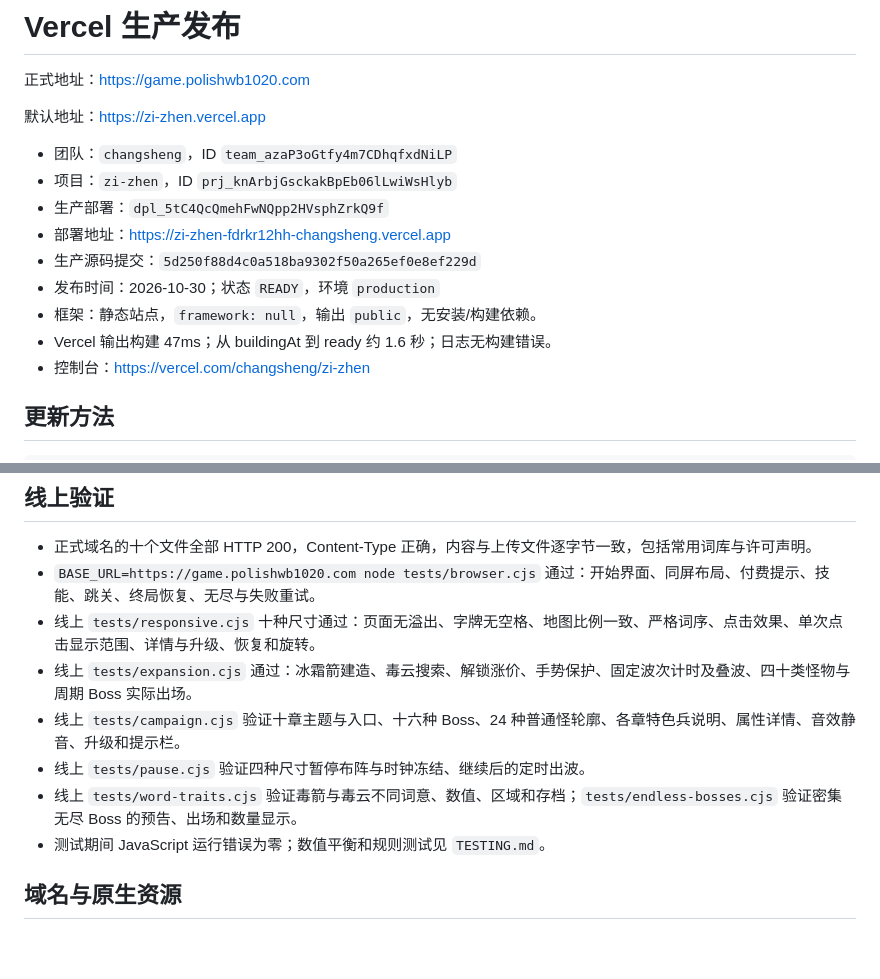
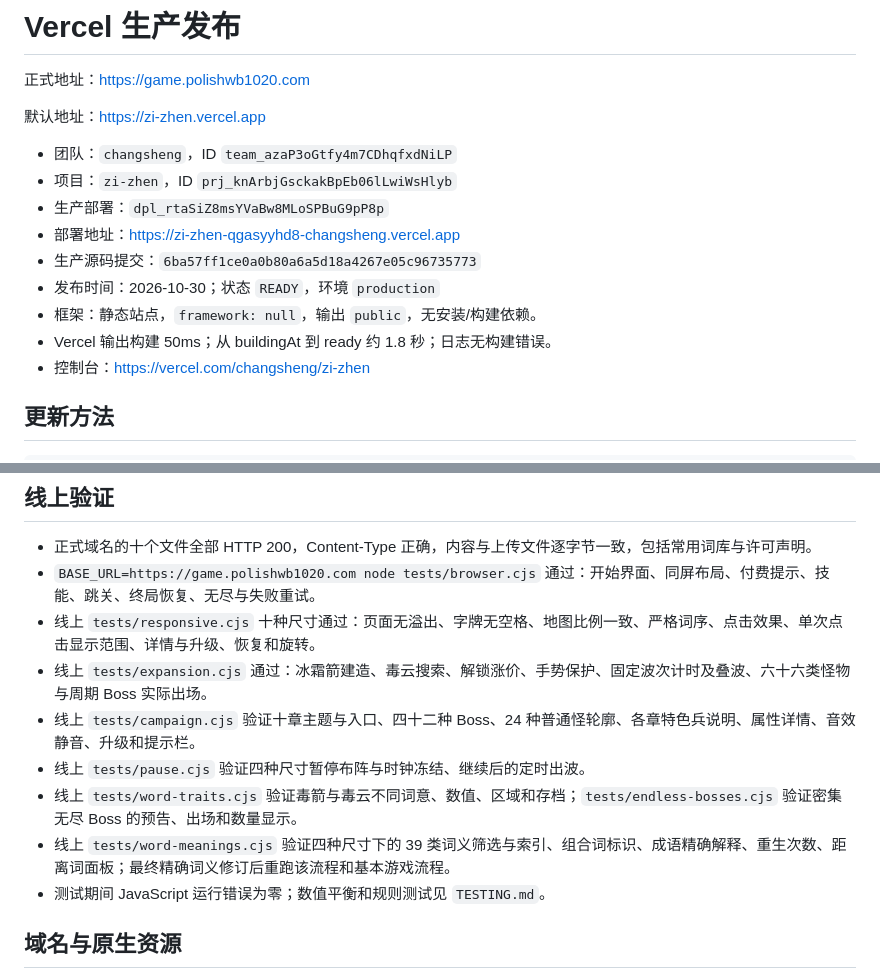
Before and after one commit to polish1020/zi-zhen, a Markdown page: docs/DEPLOYMENT-VERCEL.md, 2 parts joined by grey strips. Rendered like a GitHub page; blank space fills up the shorter version.

Commit message:
Record verified semantic expansion production release

```diff
--- a/docs/DEPLOYMENT-VERCEL.md
+++ b/docs/DEPLOYMENT-VERCEL.md
@@ -6,12 +6,12 @@
 
 - 团队：`changsheng`，ID `team_azaP3oGtfy4m7CDhqfxdNiLP`
 - 项目：`zi-zhen`，ID `prj_knArbjGsckakBpEb06lLwiWsHlyb`
-- 生产部署：`dpl_5tC4QcQmehFwNQpp2HVsphZrkQ9f`
-- 部署地址：https://zi-zhen-fdrkr12hh-changsheng.vercel.app
-- 生产源码提交：`5d250f88d4c0a518ba9302f50a265ef0e8ef229d`
+- 生产部署：`dpl_rtaSiZ8msYVaBw8MLoSPBuG9pP8p`
+- 部署地址：https://zi-zhen-qgasyyhd8-changsheng.vercel.app
+- 生产源码提交：`6ba57ff1ce0a0b80a6a5d18a4267e05c96735773`
 - 发布时间：2026-10-30；状态 `READY`，环境 `production`
 - 框架：静态站点，`framework: null`，输出 `public`，无安装/构建依赖。
-- Vercel 输出构建 47ms；从 buildingAt 到 ready 约 1.6 秒；日志无构建错误。
+- Vercel 输出构建 50ms；从 buildingAt 到 ready 约 1.8 秒；日志无构建错误。
 - 控制台：https://vercel.com/changsheng/zi-zhen
 
 ## 更新方法
@@ -31,10 +31,11 @@ python3 scripts/prepare-vercel.py
 - 正式域名的十个文件全部 HTTP 200，Content-Type 正确，内容与上传文件逐字节一致，包括常用词库与许可声明。
 - `BASE_URL=https://game.polishwb1020.com node tests/browser.cjs` 通过：开始界面、同屏布局、付费提示、技能、跳关、终局恢复、无尽与失败重试。
 - 线上 `tests/responsive.cjs` 十种尺寸通过：页面无溢出、字牌无空格、地图比例一致、严格词序、点击效果、单次点击显示范围、详情与升级、恢复和旋转。
-- 线上 `tests/expansion.cjs` 通过：冰霜箭建造、毒云搜索、解锁涨价、手势保护、固定波次计时及叠波、四十类怪物与周期 Boss 实际出场。
-- 线上 `tests/campaign.cjs` 验证十章主题与入口、十六种 Boss、24 种普通怪轮廓、各章特色兵说明、属性详情、音效静音、升级和提示栏。
+- 线上 `tests/expansion.cjs` 通过：冰霜箭建造、毒云搜索、解锁涨价、手势保护、固定波次计时及叠波、六十六类怪物与周期 Boss 实际出场。
+- 线上 `tests/campaign.cjs` 验证十章主题与入口、四十二种 Boss、24 种普通怪轮廓、各章特色兵说明、属性详情、音效静音、升级和提示栏。
 - 线上 `tests/pause.cjs` 验证四种尺寸暂停布阵与时钟冻结、继续后的定时出波。
 - 线上 `tests/word-traits.cjs` 验证毒箭与毒云不同词意、数值、区域和存档；`tests/endless-bosses.cjs` 验证密集无尽 Boss 的预告、出场和数量显示。
+- 线上 `tests/word-meanings.cjs` 验证四种尺寸下的 39 类词义筛选与索引、组合词标识、成语精确解释、重生次数、距离词面板；最终精确词义修订后重跑该流程和基本游戏流程。
 - 测试期间 JavaScript 运行错误为零；数值平衡和规则测试见 `TESTING.md`。
 
 ## 域名与原生资源
```
Also changed, not shown: docs/TESTING.md (+1 -1 lines).
